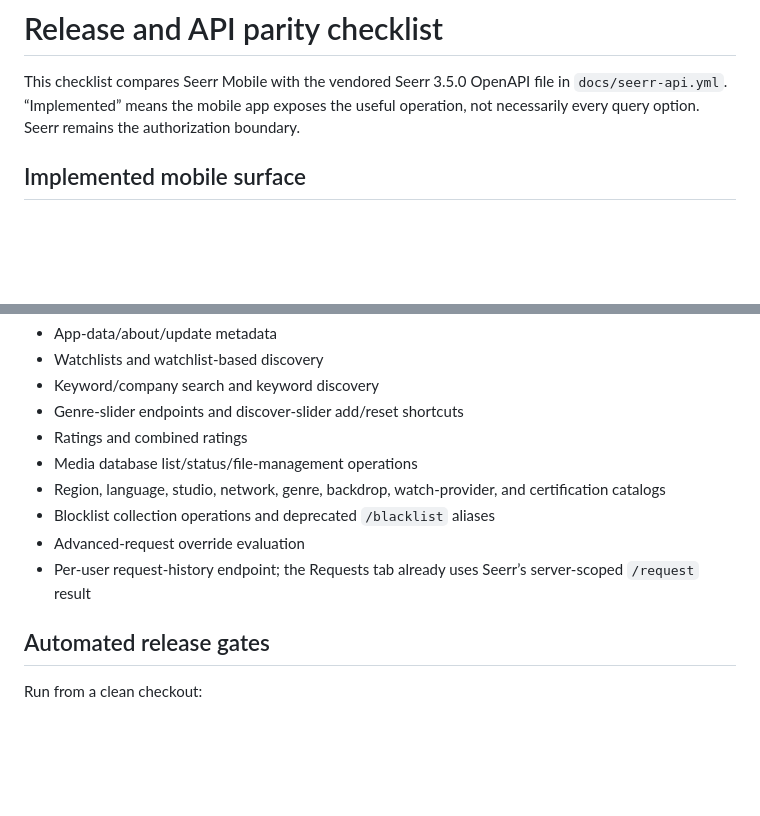
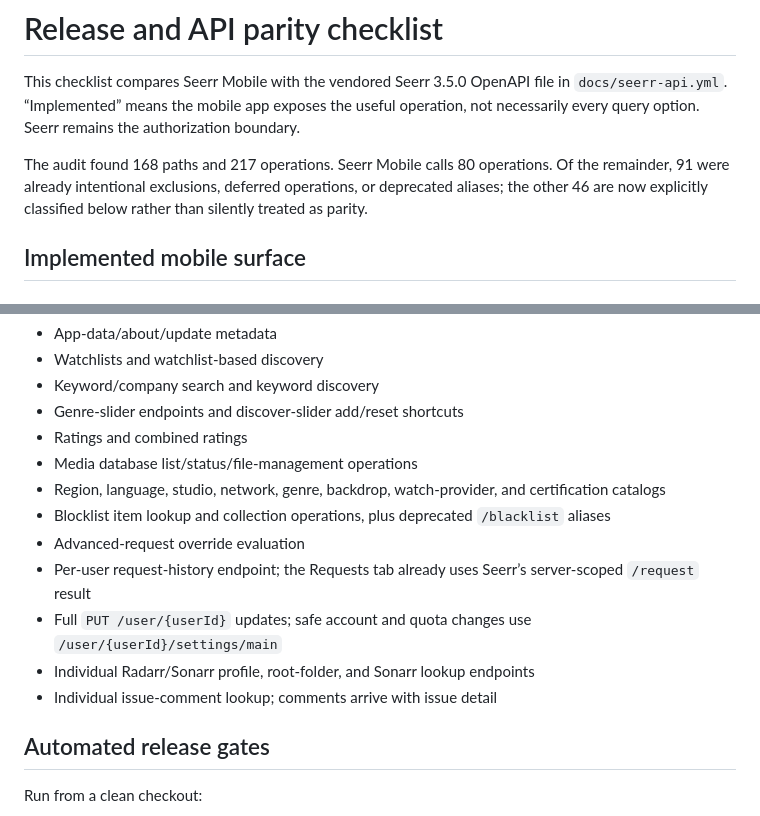
Before and after one commit to michel-de-jong/seerrio, a Markdown page: docs/RELEASE_CHECKLIST.md, 2 parts joined by grey strips. GitHub-like rendering; blank space fills up the shorter version.

Commit message:
Complete API parity classification
Co-authored-by: Cursor <cursoragent@cursor.com>

```diff
--- a/docs/RELEASE_CHECKLIST.md
+++ b/docs/RELEASE_CHECKLIST.md
@@ -1,6 +1,8 @@
 # Release and API parity checklist
 
 This checklist compares Seerr Mobile with the vendored Seerr 3.5.0 OpenAPI file in `docs/seerr-api.yml`. “Implemented” means the mobile app exposes the useful operation, not necessarily every query option. Seerr remains the authorization boundary.
+
+The audit found 168 paths and 217 operations. Seerr Mobile calls 80 operations. Of the remainder, 91 were already intentional exclusions, deferred operations, or deprecated aliases; the other 46 are now explicitly classified below rather than silently treated as parity.
 
 ## Implemented mobile surface
 
@@ -84,9 +86,12 @@ These endpoints are not required by the phased mobile acceptance spec and are ca
 - Ratings and combined ratings
 - Media database list/status/file-management operations
 - Region, language, studio, network, genre, backdrop, watch-provider, and certification catalogs
-- Blocklist collection operations and deprecated `/blacklist` aliases
+- Blocklist item lookup and collection operations, plus deprecated `/blacklist` aliases
 - Advanced-request override evaluation
 - Per-user request-history endpoint; the Requests tab already uses Seerr’s server-scoped `/request` result
+- Full `PUT /user/{userId}` updates; safe account and quota changes use `/user/{userId}/settings/main`
+- Individual Radarr/Sonarr profile, root-folder, and Sonarr lookup endpoints
+- Individual issue-comment lookup; comments arrive with issue detail
 
 ## Automated release gates
 
```
Also changed, not shown: docs/PROGRESS.md (+1 -1 lines).
